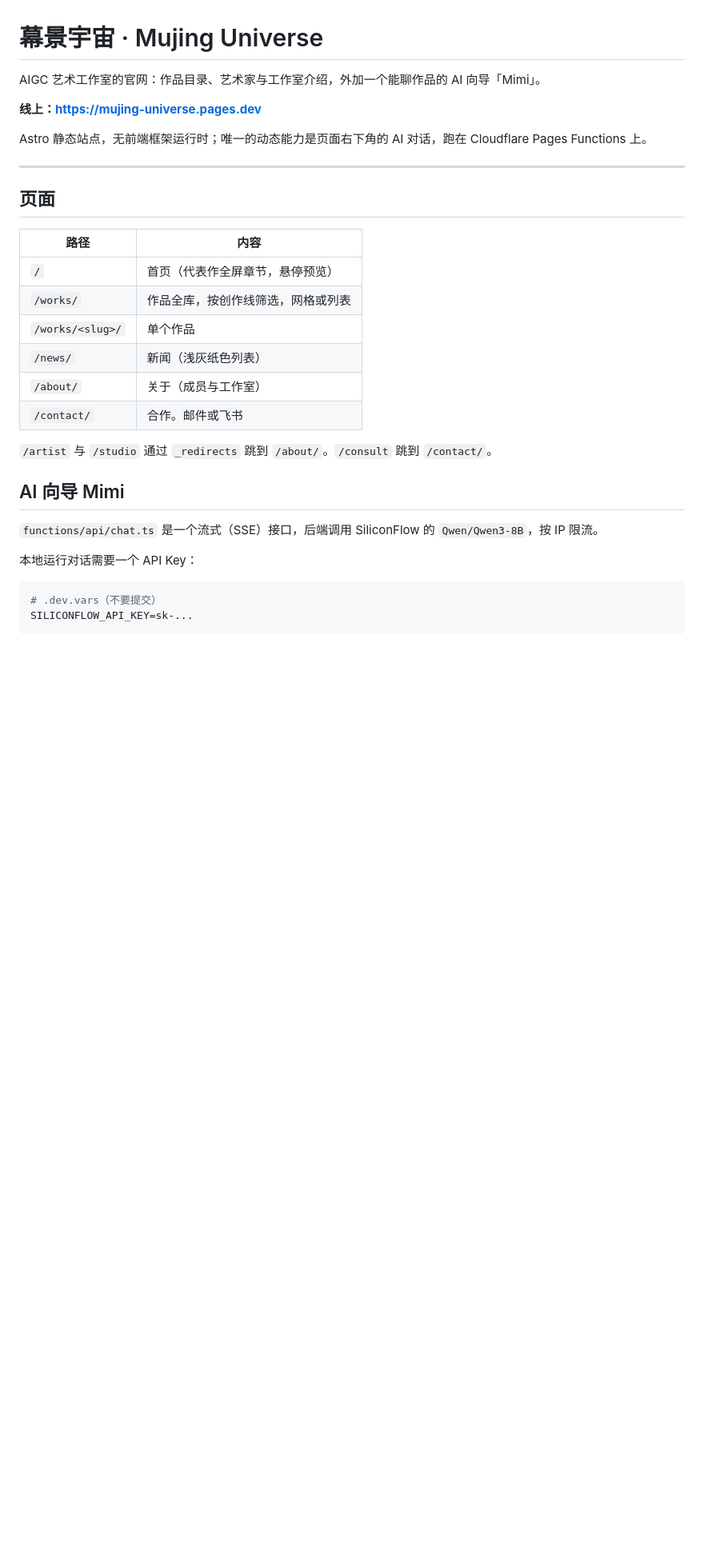
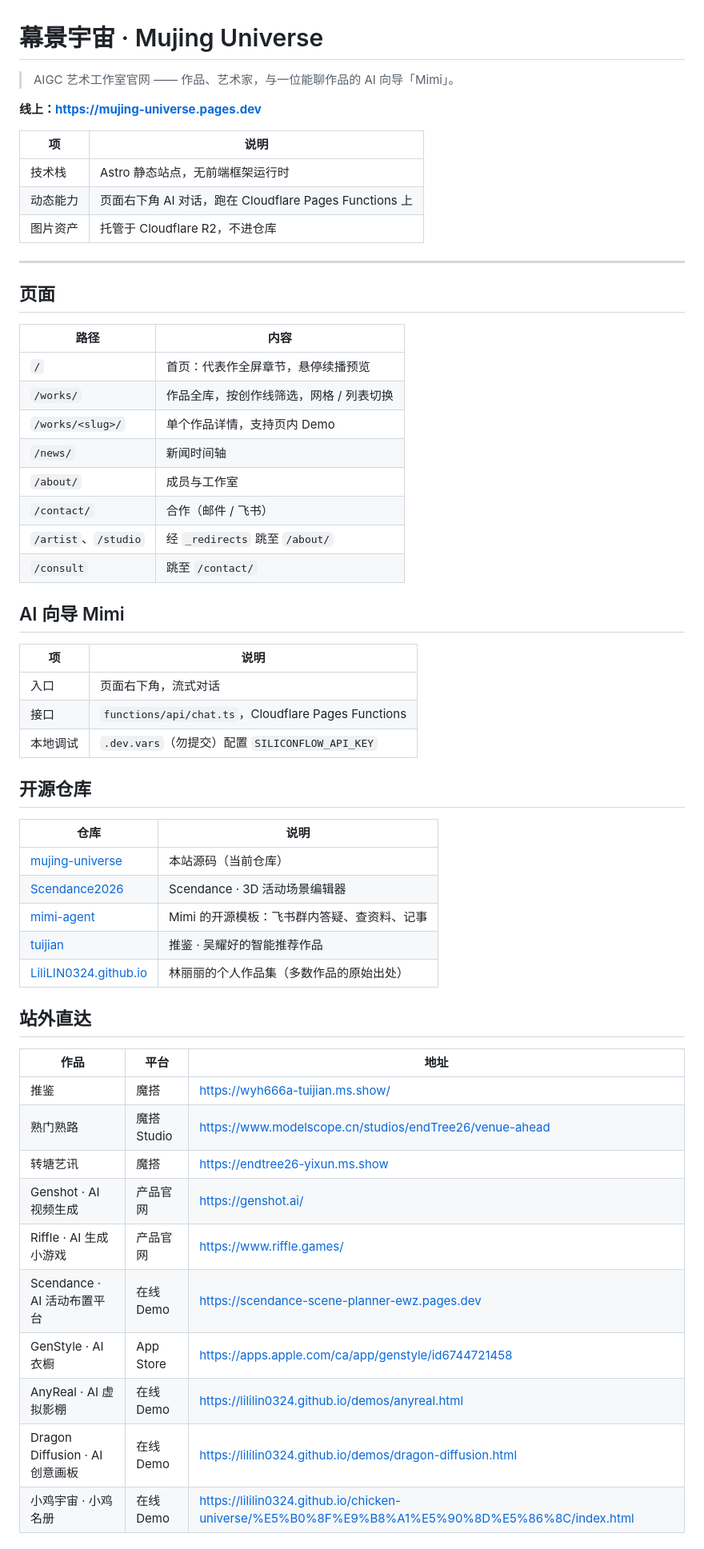
Before and after one commit to LiliLIN0324/mujing-universe, a Markdown page: README.md, the part around one of its changes. Shown at 80% size. Drawn GitHub-style; blank space fills up the shorter version.

````diff
--- a/README.md
+++ b/README.md
@@ -1,10 +1,14 @@
 # 幕景宇宙 · Mujing Universe
 
-AIGC 艺术工作室的官网：作品目录、艺术家与工作室介绍，外加一个能聊作品的 AI 向导「Mimi」。
+> AIGC 艺术工作室官网 —— 作品、艺术家，与一位能聊作品的 AI 向导「Mimi」。
 
 **线上：<https://mujing-universe.pages.dev>**
 
-Astro 静态站点，无前端框架运行时；唯一的动态能力是页面右下角的 AI 对话，跑在 Cloudflare Pages Functions 上。
+| 项 | 说明 |
+|---|---|
+| 技术栈 | Astro 静态站点，无前端框架运行时 |
+| 动态能力 | 页面右下角 AI 对话，跑在 Cloudflare Pages Functions 上 |
+| 图片资产 | 托管于 Cloudflare R2，不进仓库 |
 
 ---
 
@@ -12,22 +16,45 @@ Astro 静态站点，无前端框架运行时；唯一的动态能力是页面
 
 | 路径 | 内容 |
 |---|---|
-| `/` | 首页（代表作全屏章节，悬停预览） |
-| `/works/` | 作品全库，按创作线筛选，网格或列表 |
-| `/works/<slug>/` | 单个作品 |
-| `/news/` | 新闻（浅灰纸色列表） |
-| `/about/` | 关于（成员与工作室） |
-| `/contact/` | 合作。邮件或飞书 |
-
-`/artist` 与 `/studio` 通过 `_redirects` 跳到 `/about/`。`/consult` 跳到 `/contact/`。
+| `/` | 首页：代表作全屏章节，悬停续播预览 |
+| `/works/` | 作品全库，按创作线筛选，网格 / 列表切换 |
+| `/works/<slug>/` | 单个作品详情，支持页内 Demo |
+| `/news/` | 新闻时间轴 |
+| `/about/` | 成员与工作室 |
+| `/contact/` | 合作（邮件 / 飞书） |
+| `/artist`、`/studio` | 经 `_redirects` 跳至 `/about/` |
+| `/consult` | 跳至 `/contact/` |
 
 ## AI 向导 Mimi
 
-`functions/api/chat.ts` 是一个流式（SSE）接口，后端调用 SiliconFlow 的 `Qwen/Qwen3-8B`，按 IP 限流。
+| 项 | 说明 |
+|---|---|
+| 入口 | 页面右下角，流式对话 |
+| 接口 | `functions/api/chat.ts`，Cloudflare Pages Functions |
+| 本地调试 | `.dev.vars`（勿提交）配置 `SILICONFLOW_API_KEY` |
 
-本地运行对话需要一个 API Key：
+## 开源仓库
 
-```bash
-# .dev.vars（不要提交）
-SILICONFLOW_API_KEY=sk-...
-```
+| 仓库 | 说明 |
+|---|---|
+| [mujing-universe](https://github.com/LiliLIN0324/mujing-universe) | 本站源码（当前仓库） |
+| [Scendance2026](https://github.com/LiliLIN0324/Scendance2026) | Scendance · 3D 活动场景编辑器 |
+| [mimi-agent](https://github.com/endtree-FDE/mimi-agent) | Mimi 的开源模板：飞书群内答疑、查资料、记事 |
+| [tuijian](https://github.com/wustwyh/tuijian) | 推鉴 · 吴耀好的智能推荐作品 |
+| [LiliLIN0324.github.io](https://github.com/LiliLIN0324/LiliLIN0324.github.io) | 林丽丽的个人作品集（多数作品的原始出处） |
+
+## 站外直达
+
+| 作品 | 平台 | 地址 |
+|---|---|---|
+| 推鉴 | 魔搭 | <https://wyh666a-tuijian.ms.show/> |
+| 熟门熟路 | 魔搭 Studio | <https://www.modelscope.cn/studios/endTree26/venue-ahead> |
+| 转塘艺讯 | 魔搭 | <https://endtree26-yixun.ms.show> |
+| Genshot · AI 视频生成 | 产品官网 | <https://genshot.ai/> |
+| Riffle · AI 生成小游戏 | 产品官网 | <https://www.riffle.games/> |
+| Scendance · AI 活动布置平台 | 在线 Demo | <https://scendance-scene-planner-ewz.pages.dev> |
+| GenStyle · AI 衣橱 | App Store | <https://apps.apple.com/ca/app/genstyle/id6744721458> |
+| AnyReal · AI 虚拟影棚 | 在线 Demo | <https://lililin0324.github.io/demos/anyreal.html> |
+| Dragon Diffusion · AI 创意画板 | 在线 Demo | <https://lililin0324.github.io/demos/dragon-diffusion.html> |
+| 小鸡宇宙 · 小鸡名册 | 在线 Demo | <https://lililin0324.github.io/chicken-universe/%E5%B0%8F%E9%B8%A1%E5%90%8D%E5%86%8C/index.html> |
+
````
Also changed, not shown: other parts of README.md (+51 -50 lines).
